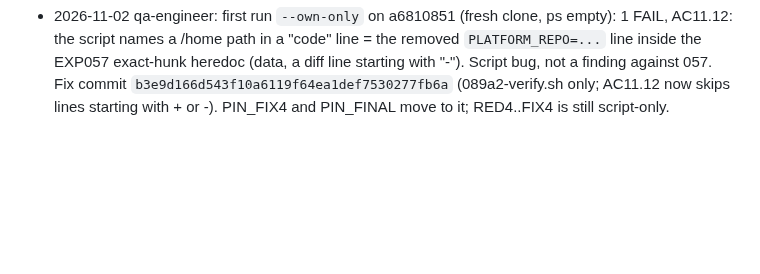
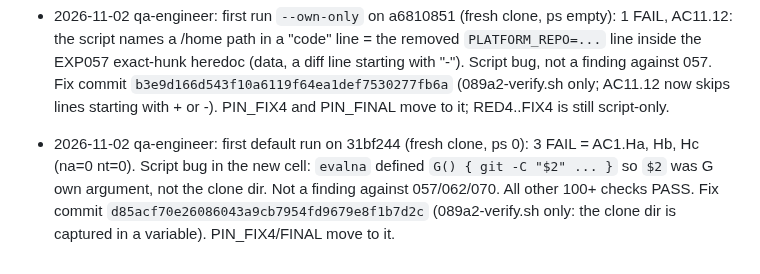
Before and after one commit to worldofmodcraft/registry, a Markdown page: docs/tasks/089a2-closed-verify-sweep-registry-a2.md, the part around the change. Rendered like a GitHub page; blank space fills up the shorter version.

Commit message:
Task 089a2 phase 2: log evalna script bug
Co-Authored-By: Claude Opus 5.5 <noreply@anthropic.com>

```diff
--- a/docs/tasks/089a2-closed-verify-sweep-registry-a2.md
+++ b/docs/tasks/089a2-closed-verify-sweep-registry-a2.md
@@ -118,3 +118,4 @@ Same pattern as part B (`origin/task/089b-closed-verify-sweep-registry-b`, file
   Pins: PIN_RED4=5c39d87e1aca0482edaea959a703a8bc37a98a4a, PIN_FIX4=PIN_FINAL=7cc5e3e3b508fa6ccf1b30d40c9b131ff5fc1931, PIN_TIP = the commit of this entry (pin commit follows). Runs follow in a fresh non-shallow clone; results are logged right after.
 
 - 2026-11-02 qa-engineer: first run `--own-only` on a6810851 (fresh clone, ps empty): 1 FAIL, AC11.12: the script names a /home path in a "code" line = the removed `PLATFORM_REPO=...` line inside the EXP057 exact-hunk heredoc (data, a diff line starting with "-"). Script bug, not a finding against 057. Fix commit `b3e9d166d543f10a6119f64ea1def7530277fb6a` (089a2-verify.sh only; AC11.12 now skips lines starting with + or -). PIN_FIX4 and PIN_FINAL move to it; RED4..FIX4 is still script-only.
+- 2026-11-02 qa-engineer: first default run on 31bf244 (fresh clone, ps 0): 3 FAIL = AC1.Ha, Hb, Hc (na=0 nt=0). Script bug in the new cell: `evalna` defined `G() { git -C "$2" ... }` so `$2` was G own argument, not the clone dir. Not a finding against 057/062/070. All other 100+ checks PASS. Fix commit `d85acf70e26086043a9cb7954fd9679e8f1b7d2c` (089a2-verify.sh only: the clone dir is captured in a variable). PIN_FIX4/FINAL move to it.
```
